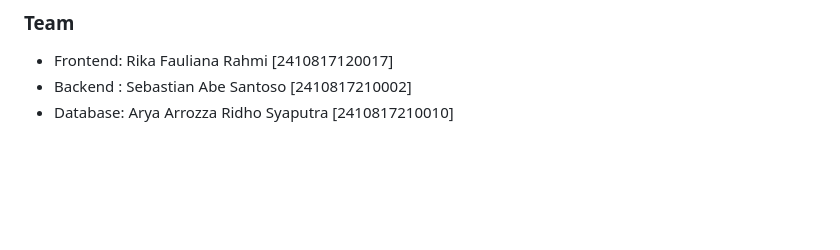
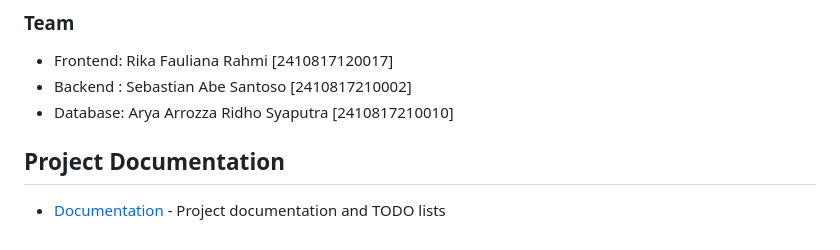
Before and after one commit to rikafaulianarahmi/TaskTracker-App-WebII-Project, a Markdown page: README.md, the part around the change. Rendered like a GitHub page; blank space fills up the shorter version.

Commit message:
feat: Add TODO lists for database and reorganize to the folder, linked the folder to README.md

```diff
--- a/README.md
+++ b/README.md
@@ -78,3 +78,7 @@ Project/Task Tracker App
 - Frontend: Rika Fauliana Rahmi [2410817120017]<br>
 - Backend : Sebastian Abe Santoso [2410817210002]<br>
 - Database: Arya Arrozza Ridho Syaputra [2410817210010]<br>
+
+## Project Documentation
+
+- [Documentation](./docs/) - Project documentation and TODO lists
```
Also changed, not shown: docs/TODO_DATABASE.md (added, +75 -0 lines), docs/TODO_BACKEND.md (renamed from TODO_BACKEND.md).
